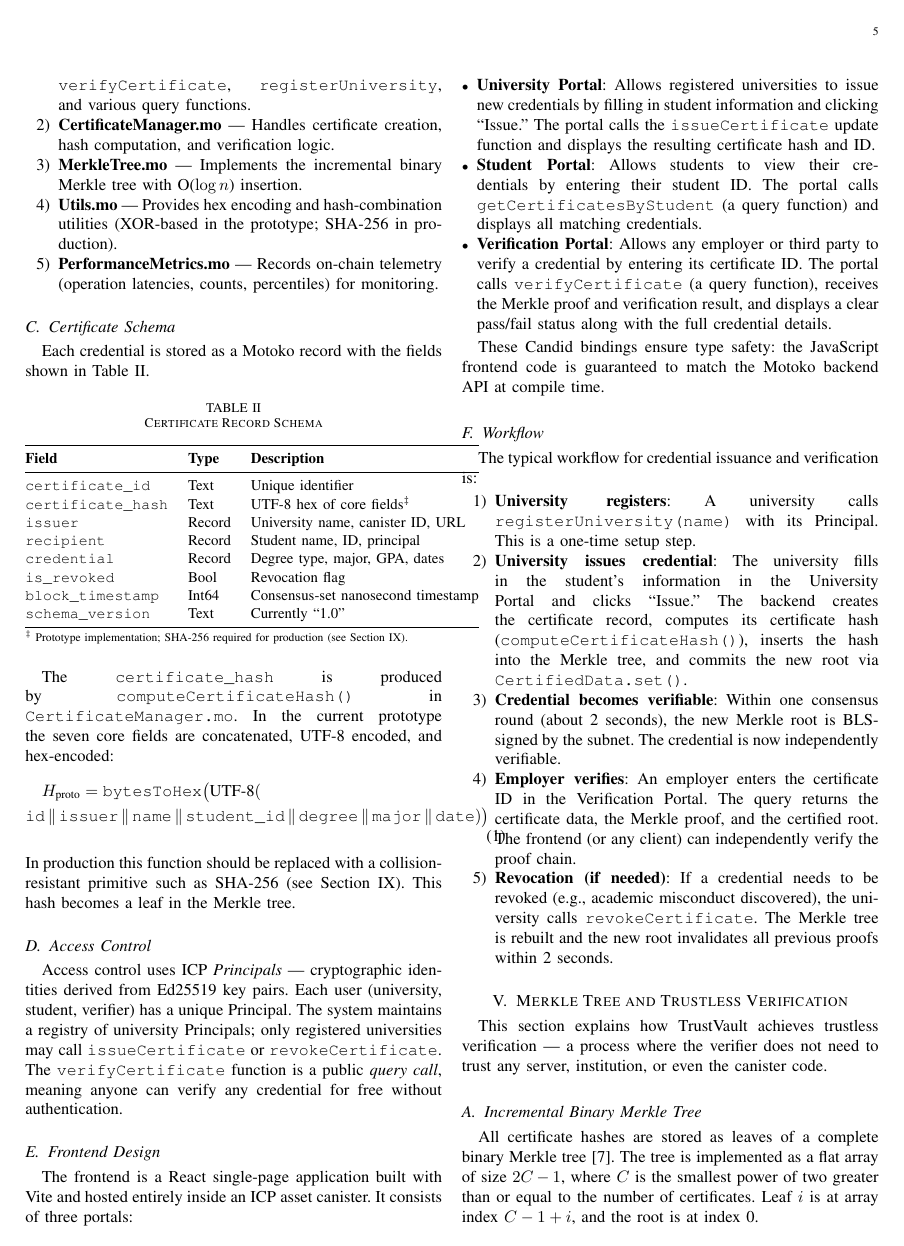
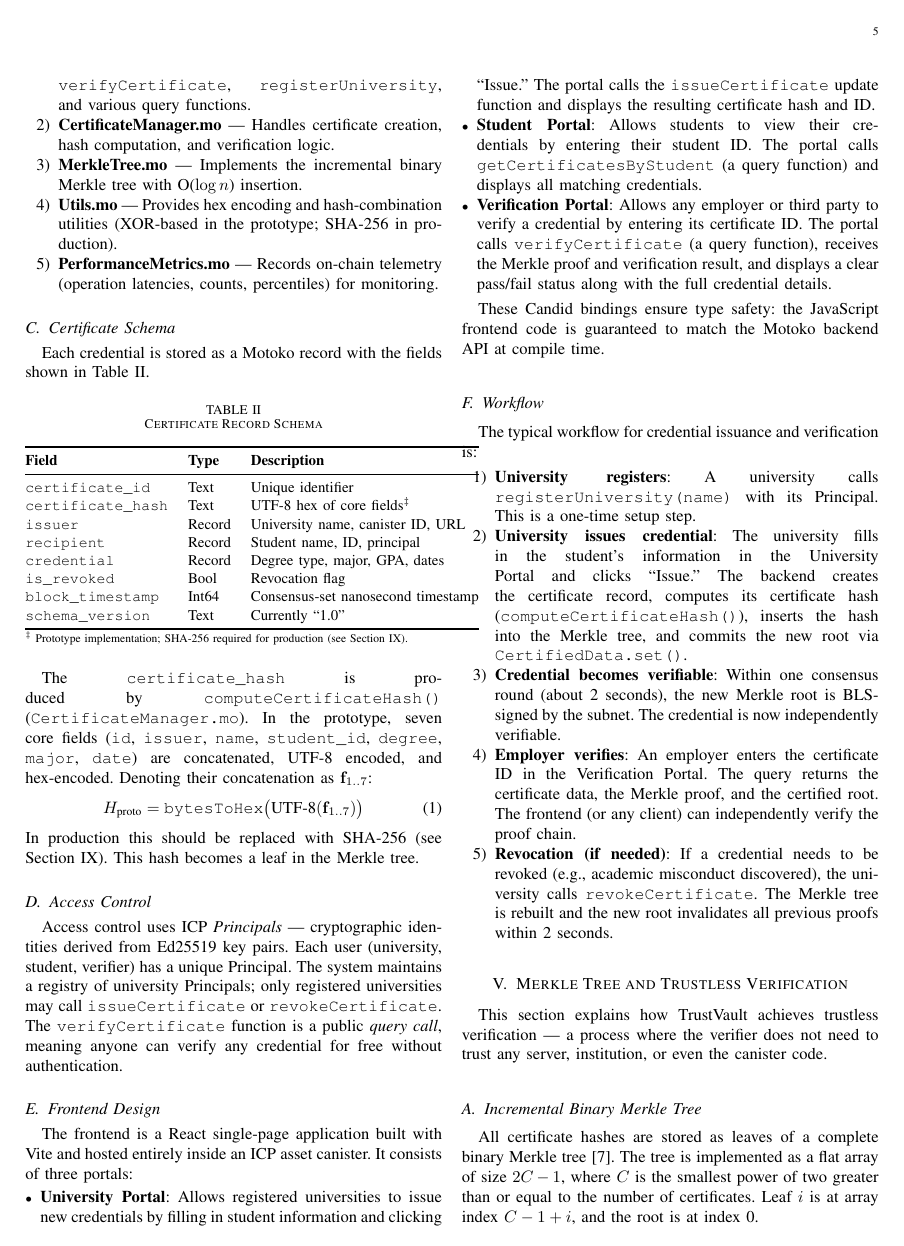
Before and after one commit to sudo-v4run/cred-verifier, a LaTeX paper (papers/Journal/journal_paper.tex): page 5 of 14. Compiled offline with pdfLaTeX.

Commit message:
fix(journal): compact H_proto equation to fit single column
Move field name list (id, issuer, name, student_id, degree, major,
date) into prose where it wraps naturally; replace wide multline
equation with compact single-line equation using f_{1..7} notation

```diff
--- a/papers/Journal/journal_paper.tex
+++ b/papers/Journal/journal_paper.tex
@@ -350,13 +350,12 @@ Each credential is stored as a Motoko record with the fields shown in Table~\ref
 \end{tabular}
 \end{table}
 
-The \texttt{certificate\_hash} is produced by \texttt{computeCertificateHash()} in \texttt{CertificateManager.mo}. In the current prototype the seven core fields are concatenated, UTF-8 encoded, and hex-encoded:
-\begin{multline}
-  H_{\text{proto}} = \texttt{bytesToHex}\bigl(\text{UTF-8}(\\
-    \texttt{id}\,\|\,\texttt{issuer}\,\|\,\texttt{name}\,\|\,\texttt{student\_id}\,\|\,\texttt{degree}\,\|\,\texttt{major}\,\|\,\texttt{date})\bigr)
+The \texttt{certificate\_hash} is produced by \texttt{computeCertificateHash()} (\texttt{CertificateManager.mo}). In the prototype, seven core fields (\texttt{id}, \texttt{issuer}, \texttt{name}, \texttt{student\_id}, \texttt{degree}, \texttt{major}, \texttt{date}) are concatenated, UTF-8 encoded, and hex-encoded. Denoting their concatenation as $\mathbf{f}_{1..7}$:
+\begin{equation}
+  H_{\text{proto}} = \texttt{bytesToHex}\bigl(\text{UTF-8}(\mathbf{f}_{1..7})\bigr)
   \label{eq:cert-hash}
-\end{multline}
-In production this function should be replaced with a collision-resistant primitive such as SHA-256 (see Section~\ref{sec:discussion}). This hash becomes a leaf in the Merkle tree.
+\end{equation}
+In production this should be replaced with SHA-256 (see Section~\ref{sec:discussion}). This hash becomes a leaf in the Merkle tree.
 
 \subsection{Access Control}
 
```
Also changed, not shown: papers/Journal/journal_paper.pdf, 1 other file.
